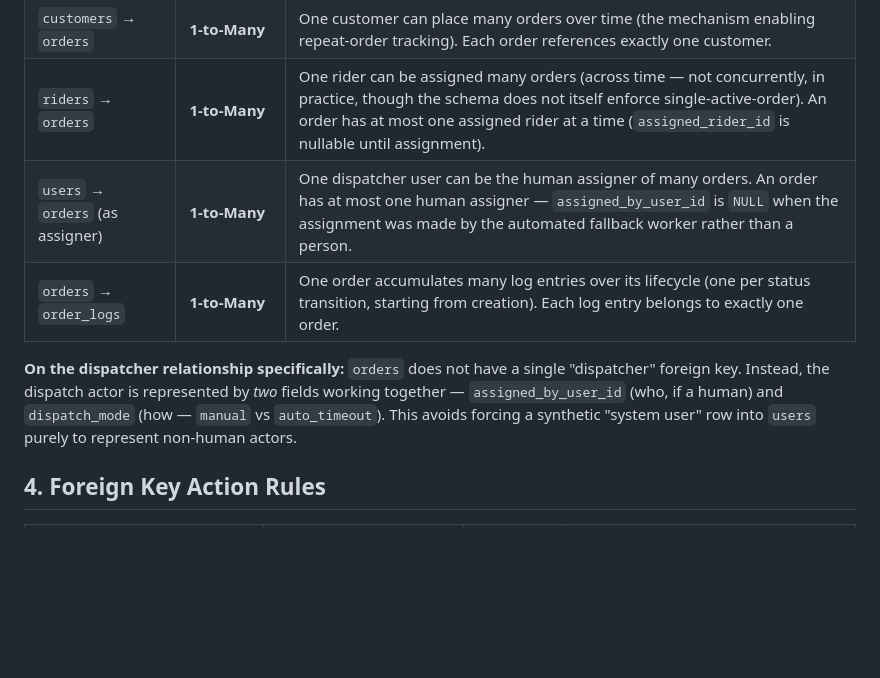
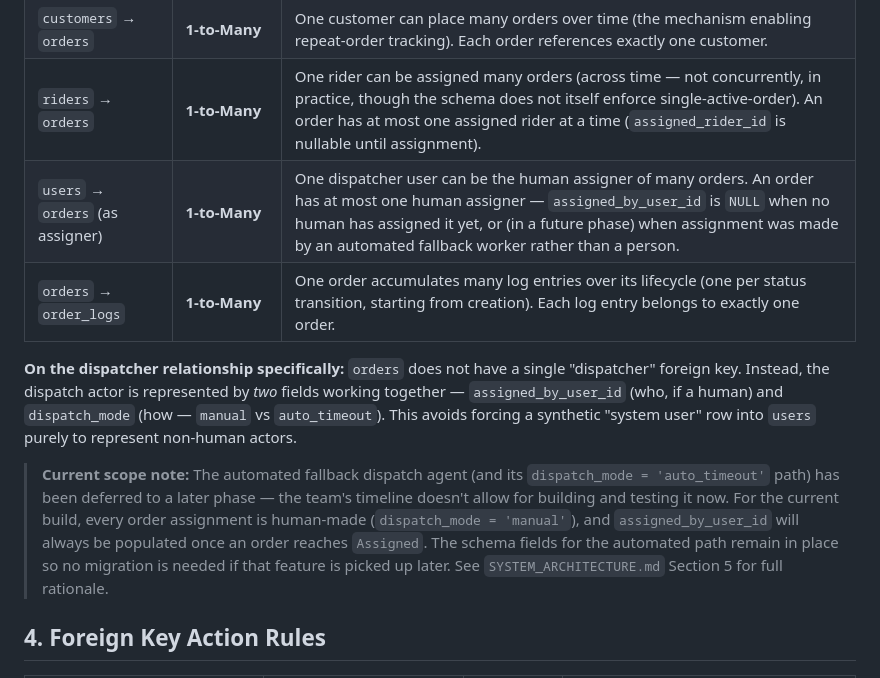
Before and after one commit to titan-devs/reflex-logistics, a Markdown page: docs/ERD_SPECIFICATION.md, the part around the change. GitHub-like rendering; blank space fills up the shorter version.

```diff
--- a/docs/ERD_SPECIFICATION.md
+++ b/docs/ERD_SPECIFICATION.md
@@ -24,10 +24,12 @@ This document specifies the cardinality and referential-integrity rules of the R
 | `shops` → `orders` | **1-to-Many** | One shop can have many orders logged against it. Each order belongs to exactly one shop. |
 | `customers` → `orders` | **1-to-Many** | One customer can place many orders over time (the mechanism enabling repeat-order tracking). Each order references exactly one customer. |
 | `riders` → `orders` | **1-to-Many** | One rider can be assigned many orders (across time — not concurrently, in practice, though the schema does not itself enforce single-active-order). An order has at most one assigned rider at a time (`assigned_rider_id` is nullable until assignment). |
-| `users` → `orders` (as assigner) | **1-to-Many** | One dispatcher user can be the human assigner of many orders. An order has at most one human assigner — `assigned_by_user_id` is `NULL` when the assignment was made by the automated fallback worker rather than a person. |
+| `users` → `orders` (as assigner) | **1-to-Many** | One dispatcher user can be the human assigner of many orders. An order has at most one human assigner — `assigned_by_user_id` is `NULL` when no human has assigned it yet, or (in a future phase) when assignment was made by an automated fallback worker rather than a person. |
 | `orders` → `order_logs` | **1-to-Many** | One order accumulates many log entries over its lifecycle (one per status transition, starting from creation). Each log entry belongs to exactly one order. |
 
 **On the dispatcher relationship specifically:** `orders` does not have a single "dispatcher" foreign key. Instead, the dispatch actor is represented by *two* fields working together — `assigned_by_user_id` (who, if a human) and `dispatch_mode` (how — `manual` vs `auto_timeout`). This avoids forcing a synthetic "system user" row into `users` purely to represent non-human actors.
+
+> **Current scope note:** The automated fallback dispatch agent (and its `dispatch_mode = 'auto_timeout'` path) has been deferred to a later phase — the team's timeline doesn't allow for building and testing it now. For the current build, every order assignment is human-made (`dispatch_mode = 'manual'`), and `assigned_by_user_id` will always be populated once an order reaches `Assigned`. The schema fields for the automated path remain in place so no migration is needed if that feature is picked up later. See `SYSTEM_ARCHITECTURE.md` Section 5 for full rationale.
 
 ## 4. Foreign Key Action Rules
 
```
Also changed, not shown: docs/DATABASE_SCHEMA.md (+9 -7 lines).
